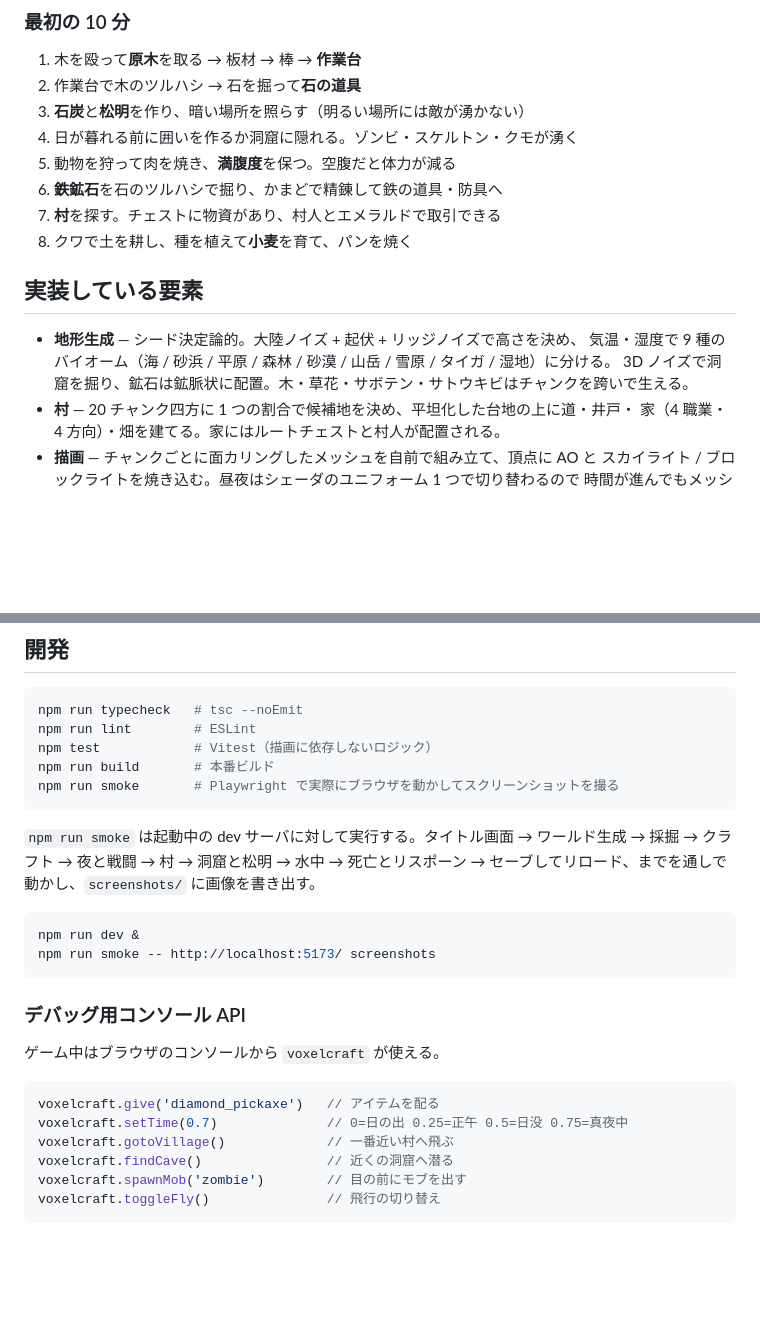
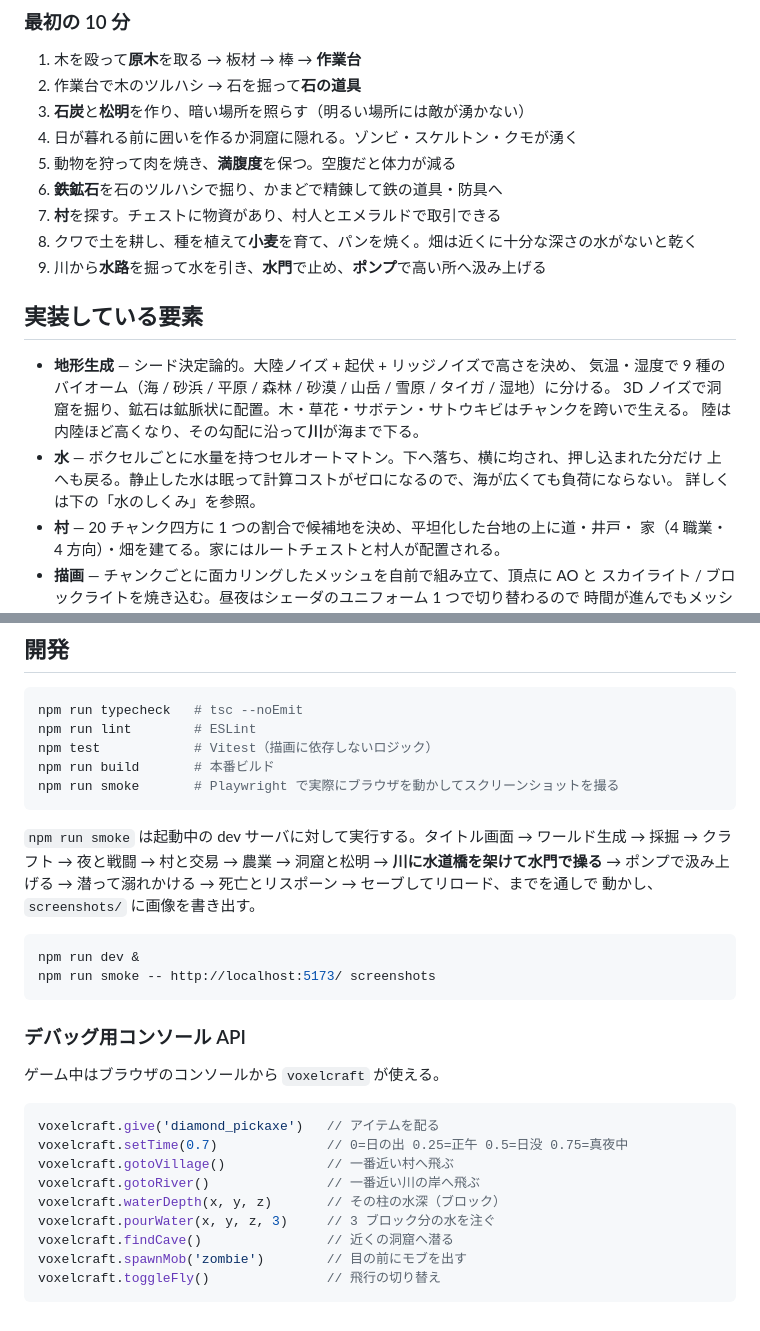
Before and after one commit to kamocyc/claude-web-test-24, a Markdown page: README.md, 2 parts joined by grey strips. GitHub-like rendering; blank space fills up the shorter version.

Commit message:
Document the water system in the README

````diff
--- a/README.md
+++ b/README.md
@@ -36,13 +37,18 @@ npm run dev      # http://localhost:5173 を開く
 5. 動物を狩って肉を焼き、**満腹度**を保つ。空腹だと体力が減る
 6. **鉄鉱石**を石のツルハシで掘り、かまどで精錬して鉄の道具・防具へ
 7. **村**を探す。チェストに物資があり、村人とエメラルドで取引できる
-8. クワで土を耕し、種を植えて**小麦**を育て、パンを焼く
+8. クワで土を耕し、種を植えて**小麦**を育て、パンを焼く。畑は近くに十分な深さの水がないと乾く
+9. 川から**水路**を掘って水を引き、**水門**で止め、**ポンプ**で高い所へ汲み上げる
 
 ## 実装している要素
 
 - **地形生成** — シード決定論的。大陸ノイズ + 起伏 + リッジノイズで高さを決め、
   気温・湿度で 9 種のバイオーム（海 / 砂浜 / 平原 / 森林 / 砂漠 / 山岳 / 雪原 / タイガ / 湿地）に分ける。
   3D ノイズで洞窟を掘り、鉱石は鉱脈状に配置。木・草花・サボテン・サトウキビはチャンクを跨いで生える。
+  陸は内陸ほど高くなり、その勾配に沿って**川**が海まで下る。
+- **水** — ボクセルごとに水量を持つセルオートマトン。下へ落ち、横に均され、押し込まれた分だけ
+  上へも戻る。静止した水は眠って計算コストがゼロになるので、海が広くても負荷にならない。
+  詳しくは下の「水のしくみ」を参照。
 - **村** — 20 チャンク四方に 1 つの割合で候補地を決め、平坦化した台地の上に道・井戸・
   家（4 職業・4 方向）・畑を建てる。家にはルートチェストと村人が配置される。
 - **描画** — チャンクごとに面カリングしたメッシュを自前で組み立て、頂点に AO と
@@ -102,8 +142,9 @@ npm run smoke       # Playwright で実際にブラウザを動かしてスク
 ```
 
 `npm run smoke` は起動中の dev サーバに対して実行する。タイトル画面 → ワールド生成 →
-採掘 → クラフト → 夜と戦闘 → 村 → 洞窟と松明 → 水中 → 死亡とリスポーン →
-セーブしてリロード、までを通しで動かし、`screenshots/` に画像を書き出す。
+採掘 → クラフト → 夜と戦闘 → 村と交易 → 農業 → 洞窟と松明 → **川に水道橋を架けて水門で操る** →
+ポンプで汲み上げる → 潜って溺れかける → 死亡とリスポーン → セーブしてリロード、までを通しで
+動かし、`screenshots/` に画像を書き出す。
 
 ```bash
 npm run dev &
@@ -118,6 +159,9 @@ npm run smoke -- http://localhost:5173/ screenshots
 voxelcraft.give('diamond_pickaxe')   // アイテムを配る
 voxelcraft.setTime(0.7)              // 0=日の出 0.25=正午 0.5=日没 0.75=真夜中
 voxelcraft.gotoVillage()             // 一番近い村へ飛ぶ
+voxelcraft.gotoRiver()               // 一番近い川の岸へ飛ぶ
+voxelcraft.waterDepth(x, y, z)       // その柱の水深（ブロック）
+voxelcraft.pourWater(x, y, z, 3)     // 3 ブロック分の水を注ぐ
 voxelcraft.findCave()                // 近くの洞窟へ潜る
 voxelcraft.spawnMob('zombie')        // 目の前にモブを出す
 voxelcraft.toggleFly()               // 飛行の切り替え
````
Also changed, not shown: other parts of README.md (+37 -2 lines).
